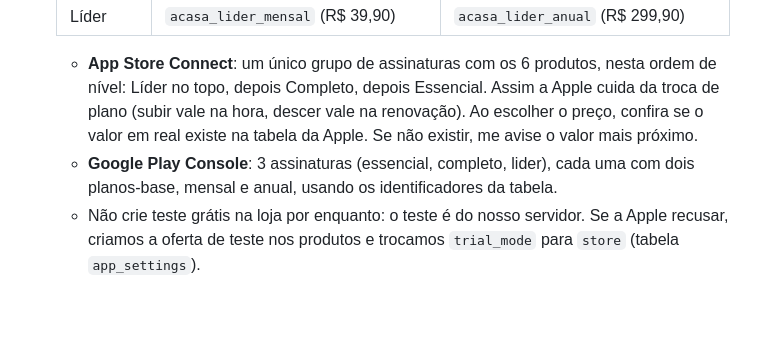
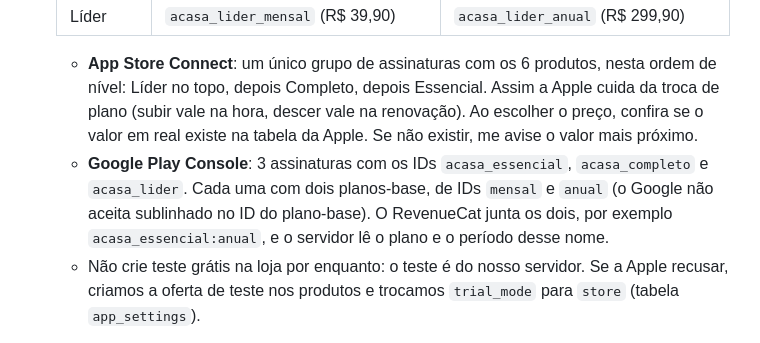
Before and after one commit to bauxtech/AppCristaoClaude, a Markdown page: docs/servidor-passo-a-passo.md, the part around the change. Rendered like a GitHub page; blank space fills up the shorter version.

Commit message:
Guia: IDs das assinaturas no Google Play
Co-Authored-By: Claude Opus 5.5 <noreply@anthropic.com>
Claude-Session: https://claude.ai/code/session_01N31Px2tfuMJzo5CsmGXjfv

```diff
--- a/docs/servidor-passo-a-passo.md
+++ b/docs/servidor-passo-a-passo.md
@@ -64,7 +64,7 @@ No Supabase, em **Edge Functions > Secrets**, crie `CRON_SECRET` com uma senha l
    | Líder | `acasa_lider_mensal` (R$ 39,90) | `acasa_lider_anual` (R$ 299,90) |
 
    - **App Store Connect**: um único grupo de assinaturas com os 6 produtos, nesta ordem de nível: Líder no topo, depois Completo, depois Essencial. Assim a Apple cuida da troca de plano (subir vale na hora, descer vale na renovação). Ao escolher o preço, confira se o valor em real existe na tabela da Apple. Se não existir, me avise o valor mais próximo.
-   - **Google Play Console**: 3 assinaturas (essencial, completo, lider), cada uma com dois planos-base, mensal e anual, usando os identificadores da tabela.
+   - **Google Play Console**: 3 assinaturas com os IDs `acasa_essencial`, `acasa_completo` e `acasa_lider`. Cada uma com dois planos-base, de IDs `mensal` e `anual` (o Google não aceita sublinhado no ID do plano-base). O RevenueCat junta os dois, por exemplo `acasa_essencial:anual`, e o servidor lê o plano e o período desse nome.
    - Não crie teste grátis na loja por enquanto: o teste é do nosso servidor. Se a Apple recusar, criamos a oferta de teste nos produtos e trocamos `trial_mode` para `store` (tabela `app_settings`).
 3. Crie a conta no RevenueCat e ligue as duas lojas.
 4. No RevenueCat:
```
